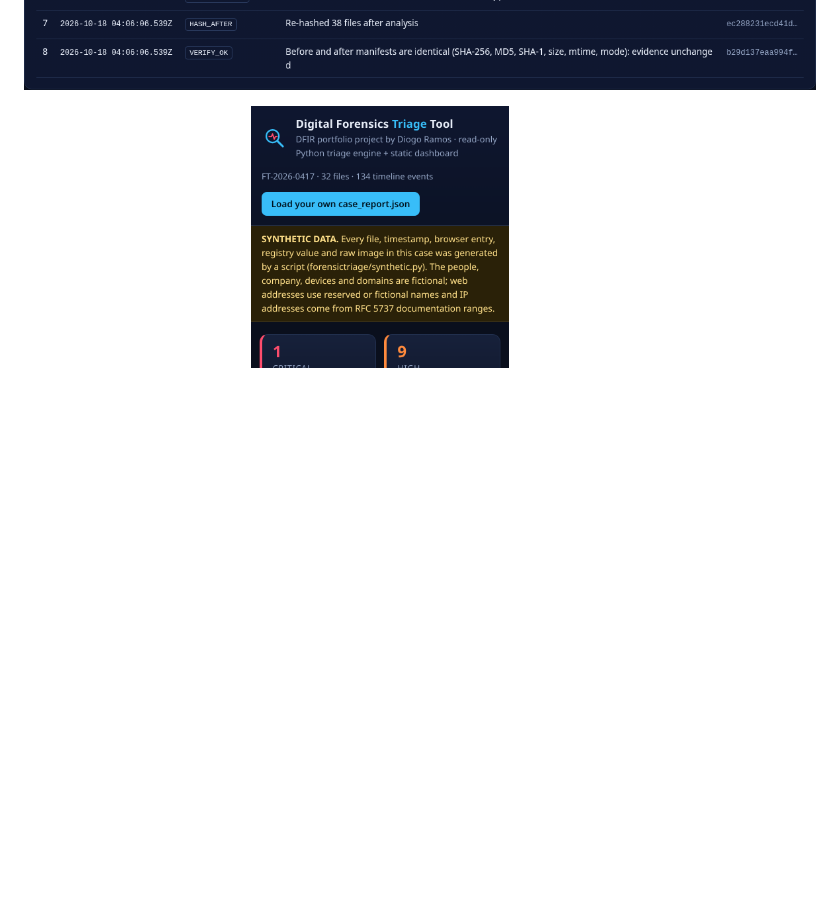
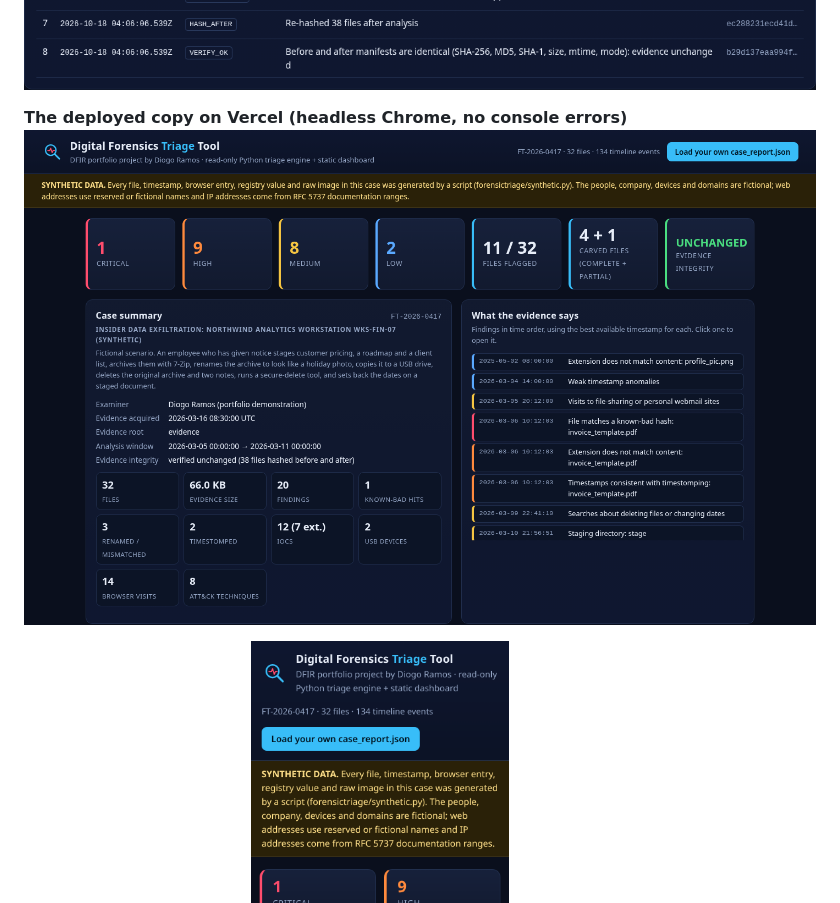
Before and after one commit to SomarGuy/forensics-triage-tool, a Markdown page: README.md, the part around the change. GitHub-like rendering; pictures changed too: screenshots/06-live-vercel.png (added); blank space fills up the shorter version.

Commit message:
README: live deployment screenshot

```diff
--- a/README.md
+++ b/README.md
@@ -43,6 +43,9 @@ Real screenshots of the dashboard in headless Chrome, taken by `scripts/dashboar
 
 **Chain of custody, after editing one log entry in memory and re-verifying**
 ![Chain of custody](screenshots/05-chain-of-custody.png)
+
+**The deployed copy on Vercel (headless Chrome, no console errors)**
+![Live on Vercel](screenshots/06-live-vercel.png)
 
 **On a phone-sized screen**
 <img src="screenshots/04-mobile.png" alt="Mobile dashboard" width="260">
```
